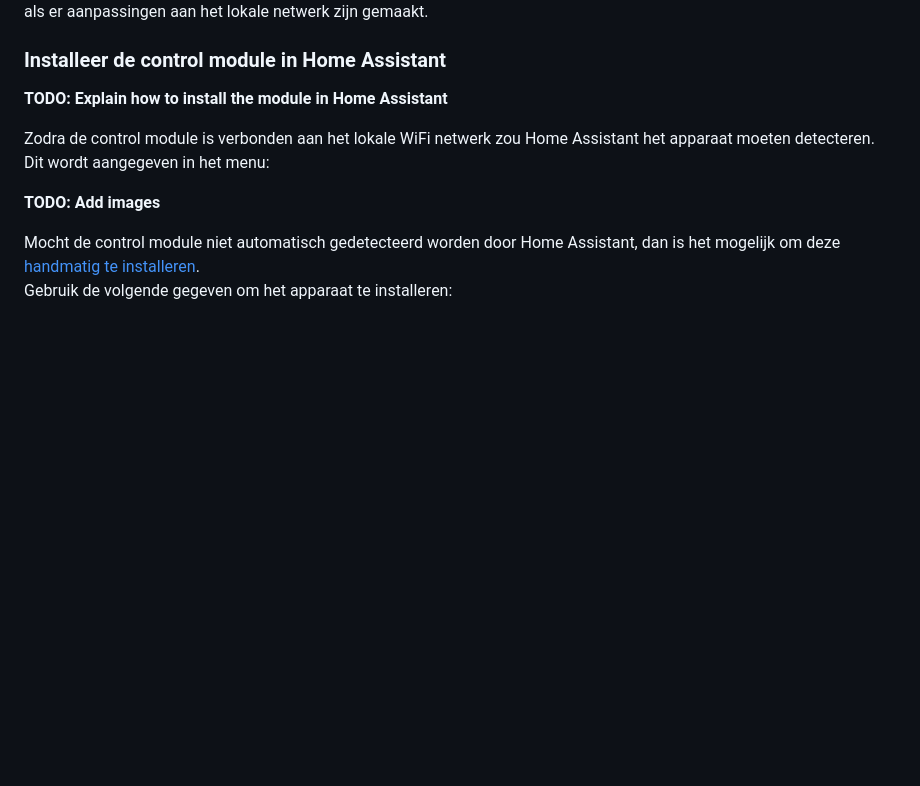
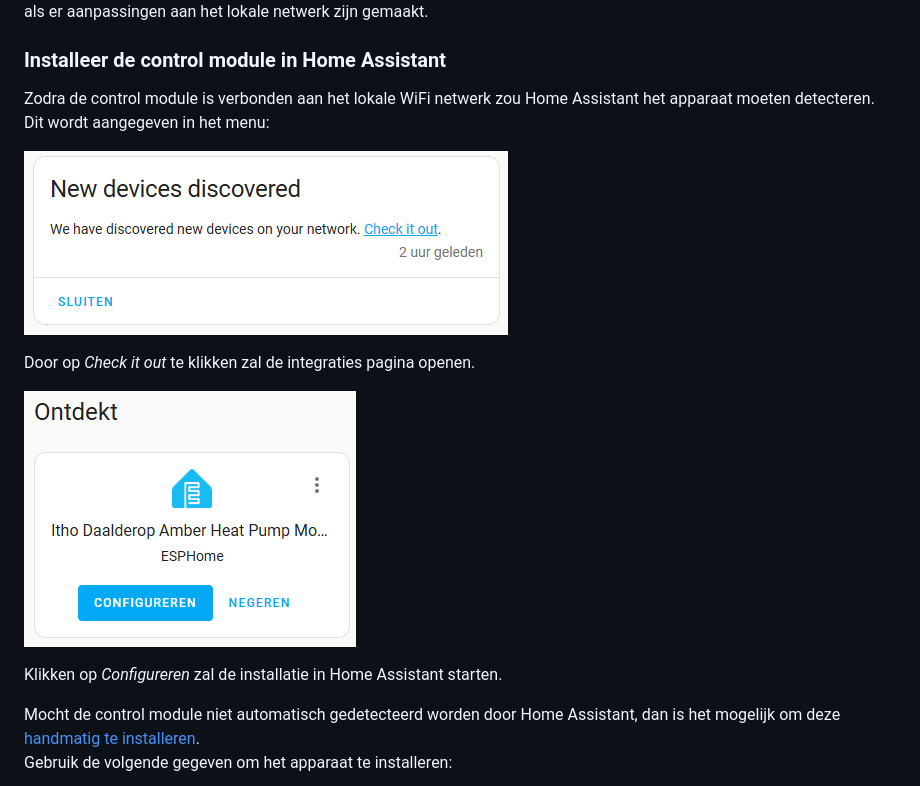
Before and after one commit to electropaultje/itho-daalderop-amber-firmware, a Markdown page: README-nl.md, the part around the change. Rendered like a GitHub page; pictures changed too: images/hass-add-device-nl.png (added), images/hass-new-device-discoverd-en.png (added); blank space fills up the shorter version.

```diff
--- a/README-nl.md
+++ b/README-nl.md
@@ -61,11 +61,15 @@ Zodra het netwerk is gekozen zal het worden opgeslagen op de control module. Als
 
 ### Installeer de control module in Home Assistant
 
-**TODO: Explain how to install the module in Home Assistant**
-
 Zodra de control module is verbonden aan het lokale WiFi netwerk zou Home Assistant het apparaat moeten detecteren. Dit wordt aangegeven in het menu:
 
-**TODO: Add images**
+![New devices discoverd](/images/hass-new-device-discoverd-en.png)
+
+Door op *Check it out* te klikken zal de integraties pagina openen.
+
+![Configure device](/images/hass-add-device-nl.png)
+
+Klikken op *Configureren* zal de installatie in Home Assistant starten.
 
 Mocht de control module niet automatisch gedetecteerd worden door Home Assistant, dan is het mogelijk om deze [handmatig te installeren](https://my.home-assistant.io/redirect/config_flow_start?domain=esphome).
 Gebruik de volgende gegeven om het apparaat te installeren:
```
Also changed, not shown: README.md (+7 -3 lines), images/hass-add-device-en.png (added).
